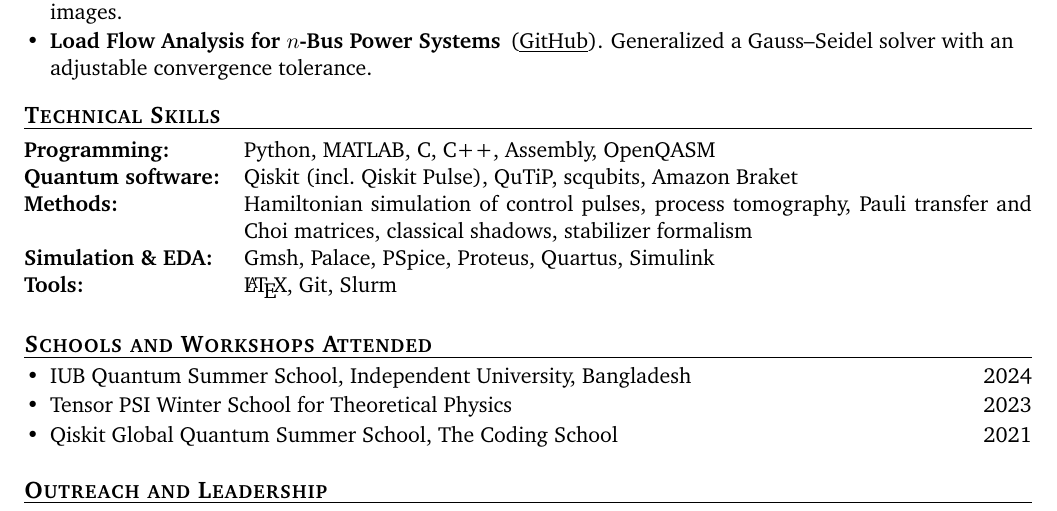
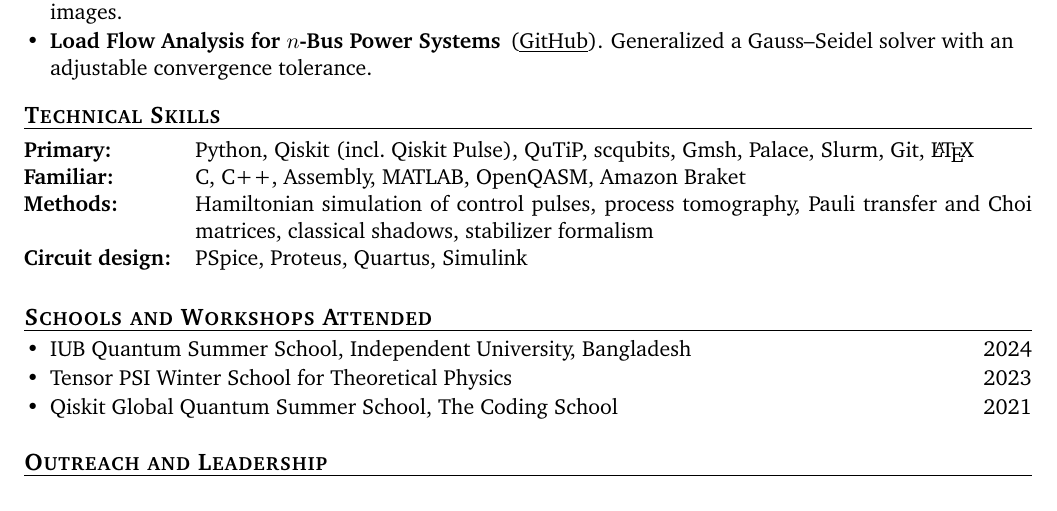
Before and after one commit to syedshubha/Academic_CV, a LaTeX CV (CV_Shubha.tex): part of page 5 of 5, cut so that both start at the same text. Compiled offline with pdfLaTeX.

Commit message:
Split skills into primary and familiar

```diff
--- a/CV_Shubha.tex
+++ b/CV_Shubha.tex
@@ -314,11 +314,10 @@ Related interests include quantum cryptography, quantum error correction, quantu
 \section{Technical Skills}
 \begin{cvblock}
 \begin{tabularx}{\textwidth}{@{}l X@{}}
-  \textbf{Programming:}         & Python, MATLAB, C, C++, Assembly, OpenQASM \\
-  \textbf{Quantum software:}    & Qiskit (incl.\ Qiskit Pulse), QuTiP, scqubits, Amazon Braket \\
+  \textbf{Primary:}             & Python, Qiskit (incl.\ Qiskit Pulse), QuTiP, scqubits, Gmsh, Palace, Slurm, Git, \LaTeX \\
+  \textbf{Familiar:}            & C, C++, Assembly, MATLAB, OpenQASM, Amazon Braket \\
   \textbf{Methods:}             & Hamiltonian simulation of control pulses, process tomography, Pauli transfer and Choi matrices, classical shadows, stabilizer formalism \\
-  \textbf{Simulation \& EDA:}   & Gmsh, Palace, PSpice, Proteus, Quartus, Simulink \\
-  \textbf{Tools:}               & \LaTeX, Git, Slurm \\
+  \textbf{Circuit design:}      & PSpice, Proteus, Quartus, Simulink \\
 \end{tabularx}
 
 %=============================================================
```
Also changed, not shown: Resume_Shubha.tex (+2 -2 lines).
